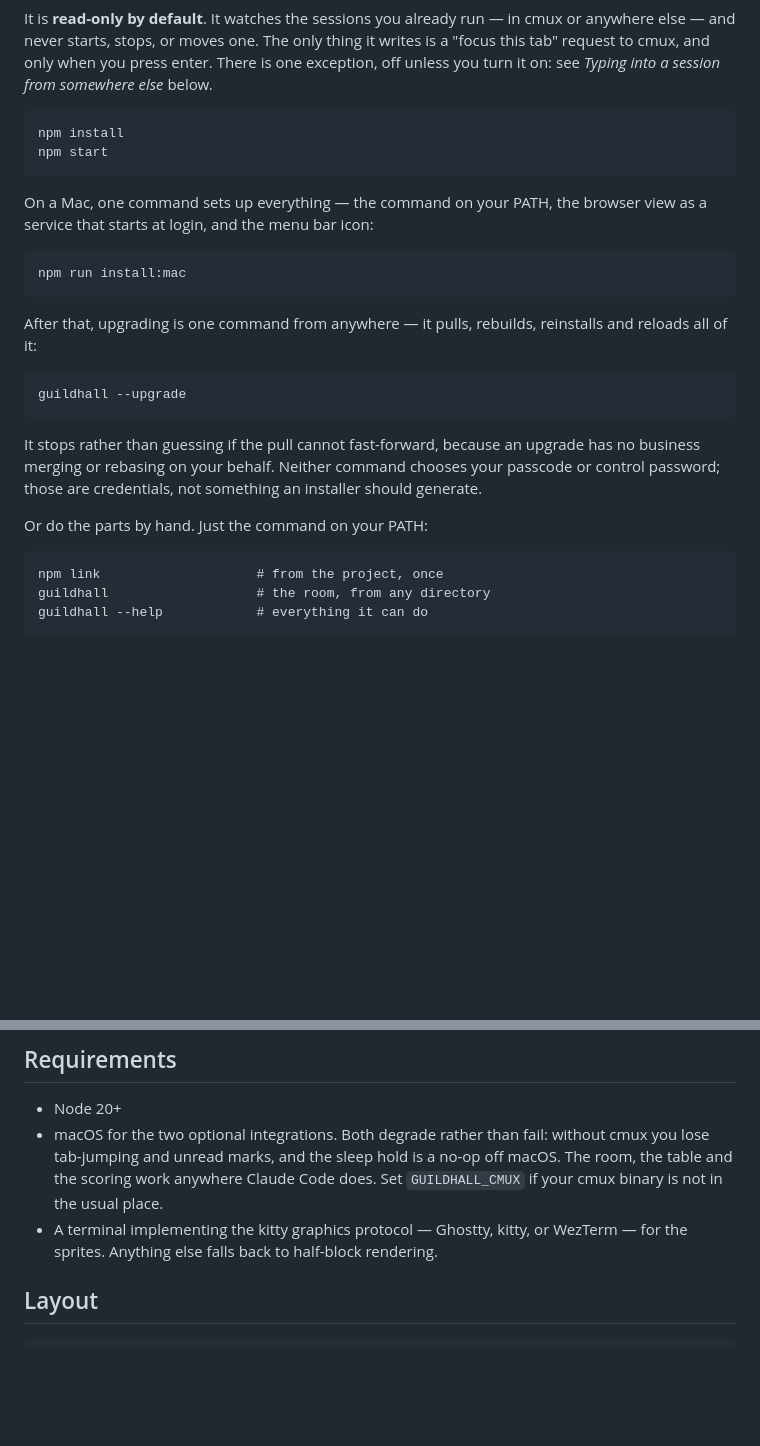
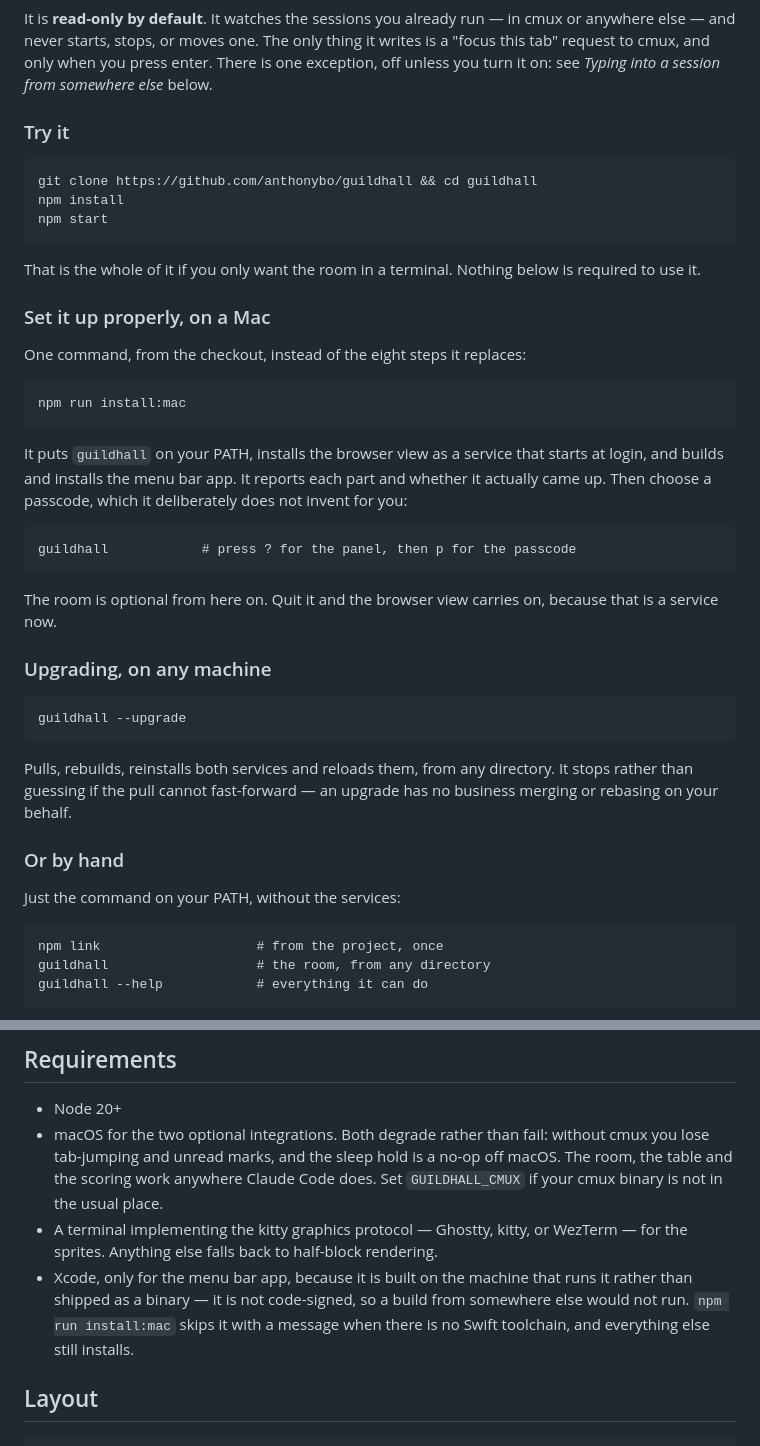
Before and after one commit to anthonybo/guildhall, a Markdown page: README.md, 2 parts joined by grey strips. Rendered like a GitHub page; blank space fills up the shorter version.

Commit message:
Make the setup readable in order, instead of two paths side by side
Read as somebody arriving on a second machine, the install section had four
gaps. It opened at `npm install`, so step zero — the clone — was missing. It
put `npm install; npm start` next to "one command sets up everything" with
nothing saying whether you need both or either. It said the installer does
not choose your passcode without saying how to choose one, which leaves the
reader with a service they cannot log into. And Xcode was mentioned only
down in the menu bar section, not in Requirements, so a machine without it
learns late.

Now four headed steps in the order somebody does them: try it, set it up
properly, upgrade, or do the parts by hand. Each says what it gives you and
what it does not, and the trying-it path says plainly that nothing after it
is required — the room in a terminal is a complete way to use this.

Requirements gains Xcode, with the reason: the menu bar app is built on the
machine that runs it because it is not code-signed, so a build from
elsewhere would not launch, and the installer skips it with a message rather
than failing.

````diff
--- a/README.md
+++ b/README.md
@@ -36,31 +36,50 @@ writes is a "focus this tab" request to cmux, and only when you press enter.
 There is one exception, off unless you turn it on: see *Typing into a session
 from somewhere else* below.
 
+### Try it
+
 ```
+git clone https://github.com/anthonybo/guildhall && cd guildhall
 npm install
 npm start
 ```
 
-On a Mac, one command sets up everything — the command on your PATH, the browser
-view as a service that starts at login, and the menu bar icon:
+That is the whole of it if you only want the room in a terminal. Nothing below is
+required to use it.
+
+### Set it up properly, on a Mac
+
+One command, from the checkout, instead of the eight steps it replaces:
 
 ```
 npm run install:mac
 ```
 
-After that, upgrading is one command from anywhere — it pulls, rebuilds,
-reinstalls and reloads all of it:
+It puts `guildhall` on your PATH, installs the browser view as a service that
+starts at login, and builds and installs the menu bar app. It reports each part
+and whether it actually came up. Then choose a passcode, which it deliberately
+does not invent for you:
+
+```
+guildhall            # press ? for the panel, then p for the passcode
+```
+
+The room is optional from here on. Quit it and the browser view carries on,
+because that is a service now.
+
+### Upgrading, on any machine
 
 ```
 guildhall --upgrade
 ```
 
-It stops rather than guessing if the pull cannot fast-forward, because an upgrade
-has no business merging or rebasing on your behalf. Neither command chooses your
-passcode or control password; those are credentials, not something an installer
-should generate.
+Pulls, rebuilds, reinstalls both services and reloads them, from any directory.
+It stops rather than guessing if the pull cannot fast-forward — an upgrade has no
+business merging or rebasing on your behalf.
 
-Or do the parts by hand. Just the command on your PATH:
+### Or by hand
+
+Just the command on your PATH, without the services:
 
 ```
 npm link                    # from the project, once
@@ -394,6 +413,10 @@ wrangler, so they are fetched only when you ask — the toggle is remembered.
   Set `GUILDHALL_CMUX` if your cmux binary is not in the usual place.
 - A terminal implementing the kitty graphics protocol — Ghostty, kitty, or
   WezTerm — for the sprites. Anything else falls back to half-block rendering.
+- Xcode, only for the menu bar app, because it is built on the machine that runs
+  it rather than shipped as a binary — it is not code-signed, so a build from
+  somewhere else would not run. `npm run install:mac` skips it with a message when
+  there is no Swift toolchain, and everything else still installs.
 
 ## Layout
 
````
